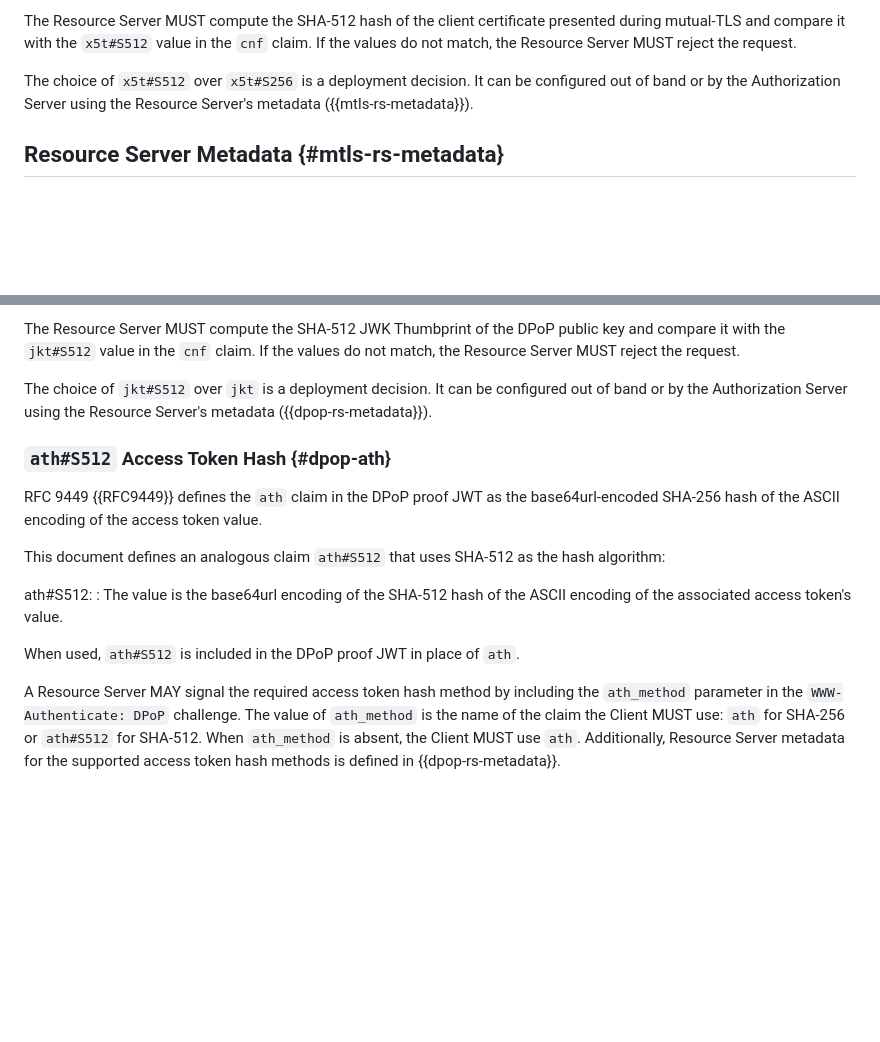
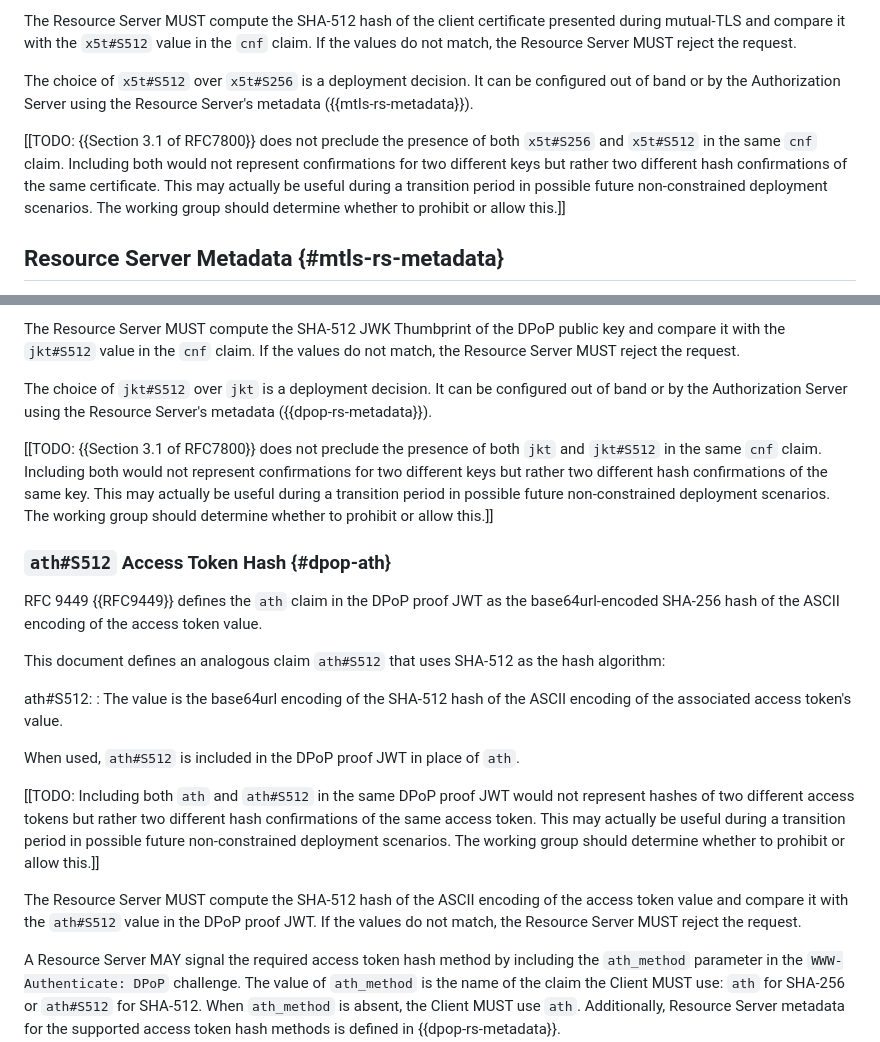
Before and after one commit to panva/draft-oauth-additional-hashes, a Markdown page: draft-skokan-oauth-additional-hashes.md, 2 parts joined by grey strips. Drawn GitHub-style; blank space fills up the shorter version.

Commit message:
add notes

```diff
--- a/draft-skokan-oauth-additional-hashes.md
+++ b/draft-skokan-oauth-additional-hashes.md
@@ -196,6 +196,15 @@ The choice of `x5t#S512` over `x5t#S256` is a deployment decision.
 It can be configured out of band or by the Authorization Server
 using the Resource Server's metadata ({{mtls-rs-metadata}}).
 
+\[\[TODO: {{Section 3.1 of RFC7800}} does not preclude
+the presence of both `x5t#S256` and `x5t#S512` in the same `cnf`
+claim. Including both would not represent confirmations for two
+different keys but rather two different hash confirmations of the
+same certificate. This may actually be useful during a transition
+period in possible future non-constrained deployment scenarios.
+The working group should determine whether to prohibit or allow
+this.\]\]
+
 ## Resource Server Metadata {#mtls-rs-metadata}
 
 This document defines the `mtls_confirmation_methods_supported`
@@ -301,6 +310,14 @@ The choice of `jkt#S512` over `jkt` is a deployment decision. It
 can be configured out of band or by the Authorization Server using
 the Resource Server's metadata ({{dpop-rs-metadata}}).
 
+\[\[TODO: {{Section 3.1 of RFC7800}} does not preclude
+the presence of both `jkt` and `jkt#S512` in the same `cnf` claim.
+Including both would not represent confirmations for two different
+keys but rather two different hash confirmations of the same key.
+This may actually be useful during a transition period in possible
+future non-constrained deployment scenarios. The working group
+should determine whether to prohibit or allow this.\]\]
+
 ### `ath#S512` Access Token Hash {#dpop-ath}
 
 RFC 9449 {{RFC9449}} defines the `ath` claim in the DPoP proof JWT
@@ -316,6 +333,18 @@ ath#S512:
 
 When used, `ath#S512` is included in the DPoP proof JWT in place
 of `ath`.
+
+\[\[TODO: Including both `ath` and `ath#S512` in the same DPoP proof
+JWT would not represent hashes of two different access tokens but
+rather two different hash confirmations of the same access token.
+This may actually be useful during a transition period in possible
+future non-constrained deployment scenarios. The working group
+should determine whether to prohibit or allow this.\]\]
+
+The Resource Server MUST compute the SHA-512 hash of the ASCII
+encoding of the access token value and compare it with the
+`ath#S512` value in the DPoP proof JWT. If the values do not
+match, the Resource Server MUST reject the request.
 
 A Resource Server MAY signal the required access token hash method
 by including the `ath_method` parameter in the `WWW-Authenticate:
```
